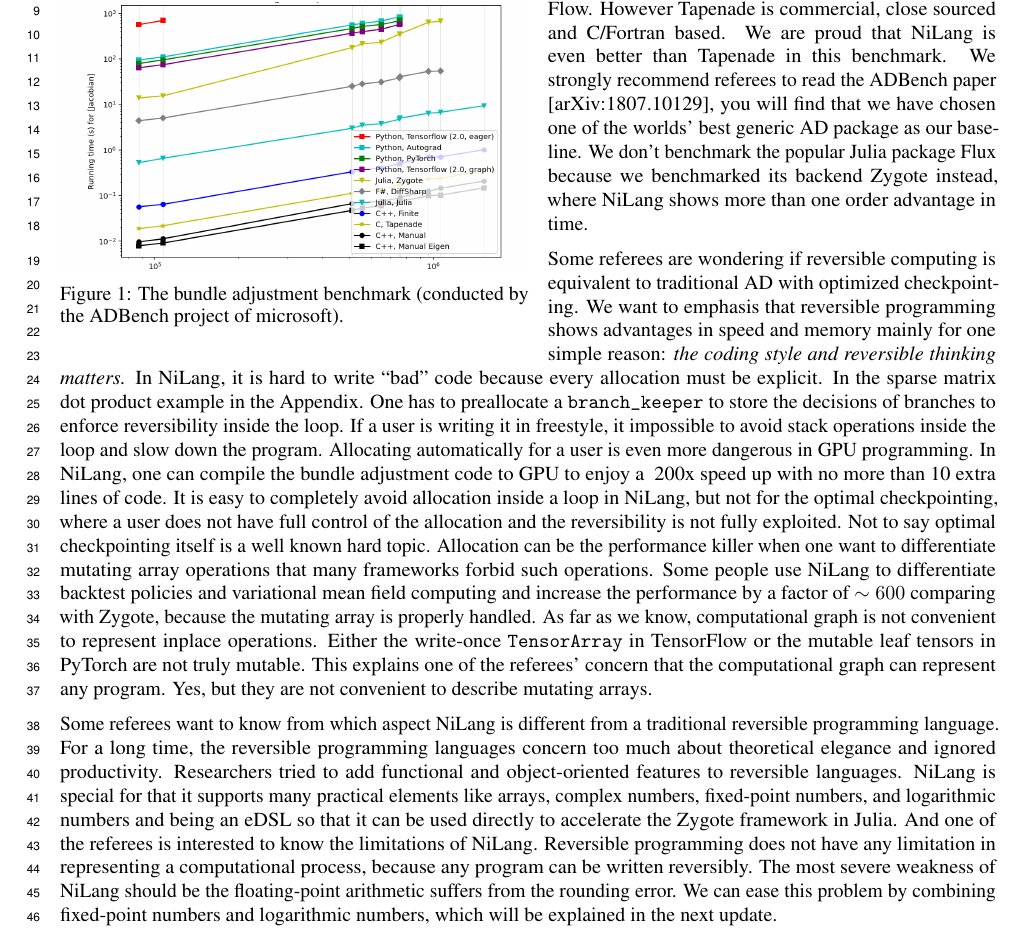
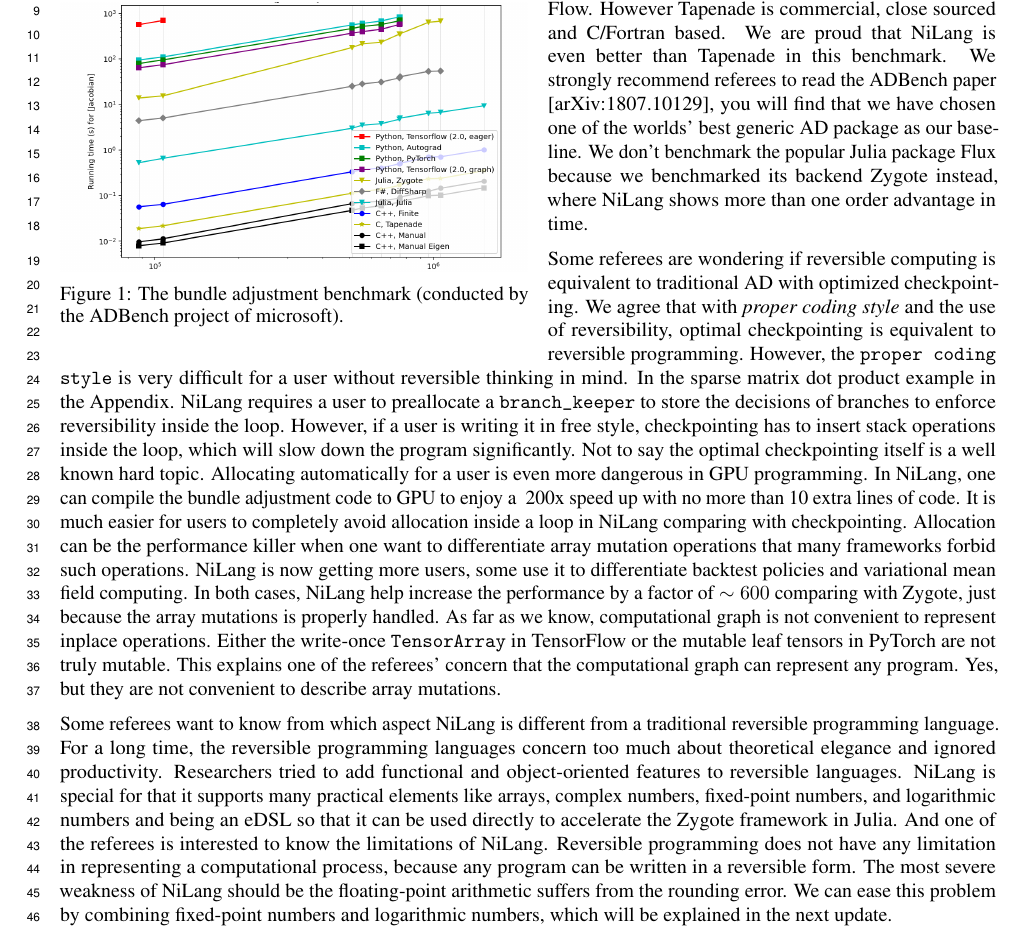
Before and after one commit to GiggleLiu/nilangpaper, a LaTeX document (reply/neurips_2020_author_response.tex): part of the page, cut so that both start at the same text. Compiled offline with pdfLaTeX.

Commit message:
fix taine-reviewed

```diff
--- a/reply/neurips_2020_author_response.tex
+++ b/reply/neurips_2020_author_response.tex
@@ -35,20 +35,21 @@ We strongly recommend referees to read the ADBench paper [arXiv:1807.10129], you
 We don't benchmark the popular Julia package Flux because we benchmarked its backend Zygote instead, where NiLang shows more than one order advantage in time.
 
 Some referees are wondering if reversible computing is equivalent to traditional AD with optimized checkpointing.
-We want to emphasis that reversible programming shows advantages in speed and memory mainly for one simple reason: \textit{the coding style and reversible thinking matters.}
-In NiLang, it is hard to write ``bad'' code because every allocation must be explicit.
+We agree that with \textit{proper coding style} and the use of reversibility, optimal checkpointing is equivalent to reversible programming.
+However, the \texttt{proper coding style} is very difficult for a user without reversible thinking in mind.
 In the sparse matrix dot product example in the Appendix.
-One has to preallocate a \texttt{branch\_keeper} to store the decisions of branches to enforce reversibility inside the loop.
-If a user is writing it in freestyle, it impossible to avoid stack operations inside the loop and slow down the program.
+NiLang requires a user to preallocate a \texttt{branch\_keeper} to store the decisions of branches to enforce reversibility inside the loop.
+However, if a user is writing it in free style, checkpointing has to insert stack operations inside the loop, which will slow down the program significantly.
+Not to say the optimal checkpointing itself is a well known hard topic.
 Allocating automatically for a user is even more dangerous in GPU programming.
 In NiLang, one can compile the bundle adjustment code to GPU to enjoy a ~200x speed up with no more than 10 extra lines of code.
-It is easy to completely avoid allocation inside a loop in NiLang, but not for the optimal checkpointing, where a user does not have full control of the allocation and the reversibility is not fully exploited. Not to say optimal checkpointing itself is a well known hard topic.
-Allocation can be the performance killer when one want to differentiate mutating array operations that many frameworks forbid such operations.
-Some people use NiLang to differentiate backtest policies and variational mean field computing and increase the performance by a factor of $\sim600$ comparing with Zygote, because the mutating array is properly handled.
+It is much easier for users to completely avoid allocation inside a loop in NiLang comparing with checkpointing.
+Allocation can be the performance killer when one want to differentiate array mutation operations that many frameworks forbid such operations.
+NiLang is now getting more users, some use it to differentiate backtest policies and variational mean field computing. In both cases, NiLang help increase the performance by a factor of $\sim600$ comparing with Zygote, just because the array mutations is properly handled.
 As far as we know, computational graph is not convenient to represent inplace operations.
 Either the write-once \texttt{TensorArray} in TensorFlow or the mutable leaf tensors in PyTorch are not truly mutable.
 This explains one of the referees' concern that the computational graph can represent any program.
-Yes, but they are not convenient to describe mutating arrays.
+Yes, but they are not convenient to describe array mutations.
 
 %One of the referee mention that to handle the backward rule of ``+'' operation, one do not need to store the inputs of an instruction, gradient of both inputs are $1$. There is no need to trace back the state. We haven't put effort in optimizing such operations yet.
 %In NiLang, the backward propagation program generally contains $\sim2$ times more instructions than the forward pass. This factor is estimated by considering the backward rule of the multiplication operation. This is a known bottleneck in the field of generic AD.
@@ -56,7 +57,7 @@ Yes, but they are not convenient to describe mutating arrays.
 Some referees want to know from which aspect NiLang is different from a traditional reversible programming language.
 For a long time, the reversible programming languages concern too much about theoretical elegance and ignored productivity. Researchers tried to add functional and object-oriented features to reversible languages.
 NiLang is special for that it supports many practical elements like arrays, complex numbers, fixed-point numbers, and logarithmic numbers and being an eDSL so that it can be used directly to accelerate the Zygote framework in Julia.
-And one of the referees is interested to know the limitations of NiLang. Reversible programming does not have any limitation in representing a computational process, because any program can be written reversibly. The most severe weakness of NiLang should be the floating-point arithmetic suffers from the rounding error.
+And one of the referees is interested to know the limitations of NiLang. Reversible programming does not have any limitation in representing a computational process, because any program can be written in a reversible form. The most severe weakness of NiLang should be the floating-point arithmetic suffers from the rounding error.
 We can ease this problem by combining fixed-point numbers and logarithmic numbers, which will be explained in the next update.
 
 2/4 referees think our result can not be reproduced. Considering both NiLang and the benchmarks are open source on GitHub, we don't think this comment is justified.
```
Also changed, not shown: reply/neurips_2020_author_response.pdf.
